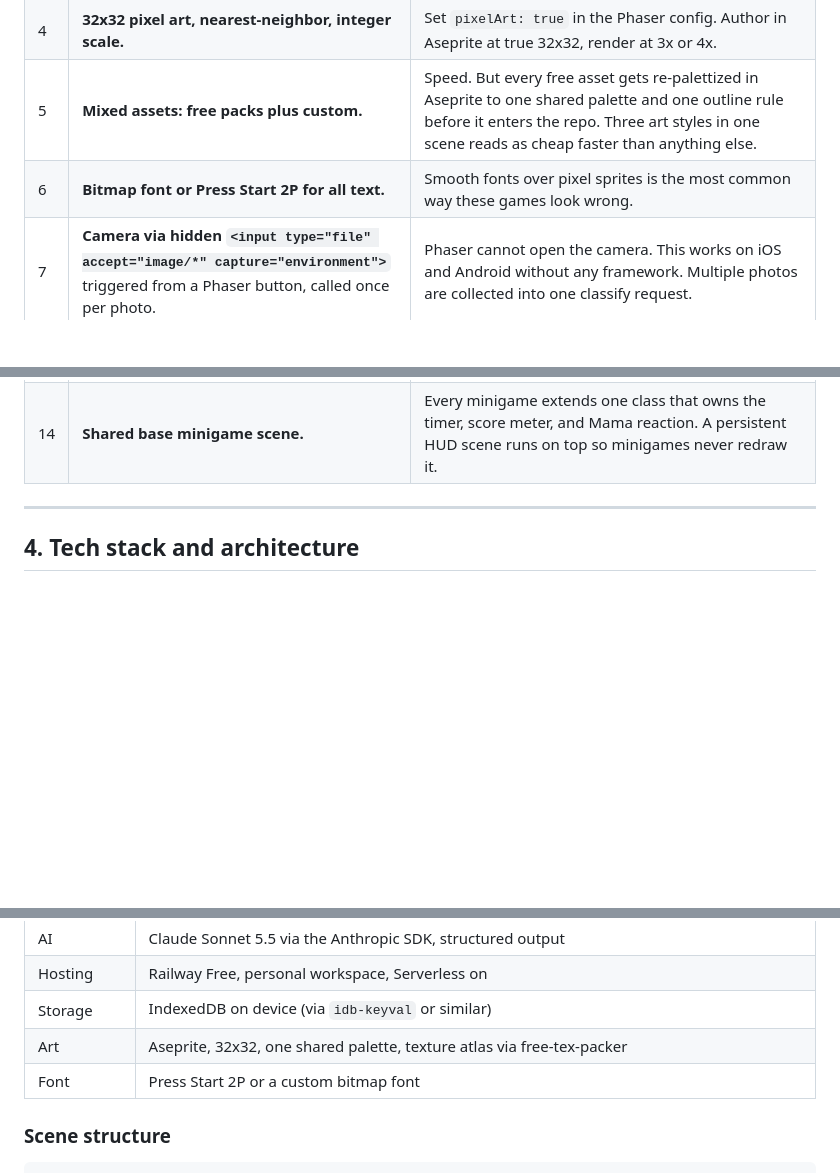
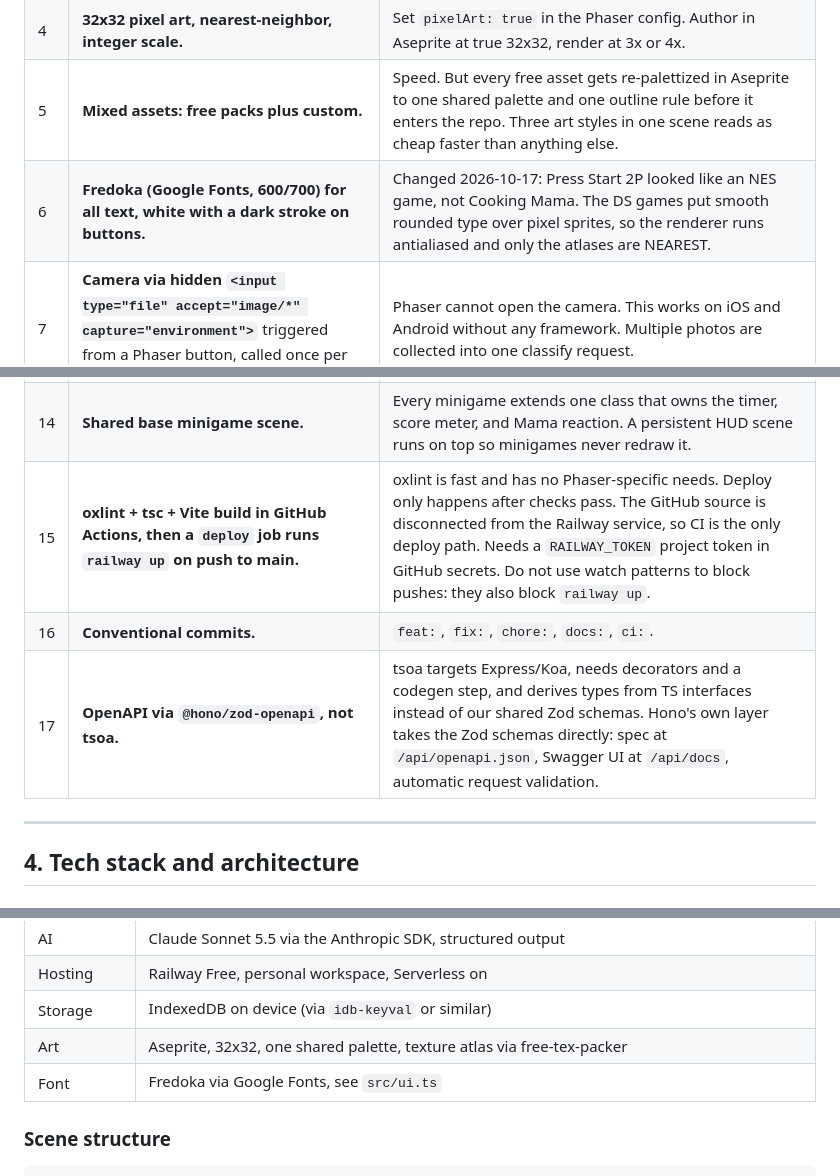
Before and after one commit to martinlcam/cookingwithfam, a Markdown page: docs/DESIGN.md, 3 parts joined by grey strips. Drawn GitHub-style; blank space fills up the shorter version.

Commit message:
docs: record ci deploy, conventional commits, and openapi decisions
Co-Authored-By: Claude Fable 5.1 <noreply@anthropic.com>

```diff
--- a/docs/DESIGN.md
+++ b/docs/DESIGN.md
@@ -60,7 +60,7 @@ arbitrary recipes playable.
 | 3 | **Ship as a PWA.** | Camera is the entry point, so it must feel like a phone app. Installable from the browser, cached offline. |
 | 4 | **32x32 pixel art, nearest-neighbor, integer scale.** | Set `pixelArt: true` in the Phaser config. Author in Aseprite at true 32x32, render at 3x or 4x. |
 | 5 | **Mixed assets: free packs plus custom.** | Speed. But every free asset gets re-palettized in Aseprite to one shared palette and one outline rule before it enters the repo. Three art styles in one scene reads as cheap faster than anything else. |
-| 6 | **Bitmap font or Press Start 2P for all text.** | Smooth fonts over pixel sprites is the most common way these games look wrong. |
+| 6 | **Fredoka (Google Fonts, 600/700) for all text, white with a dark stroke on buttons.** | Changed 2026-10-17: Press Start 2P looked like an NES game, not Cooking Mama. The DS games put smooth rounded type over pixel sprites, so the renderer runs antialiased and only the atlases are NEAREST. |
 | 7 | **Camera via hidden `<input type="file" accept="image/*" capture="environment">`** triggered from a Phaser button, called once per photo. | Phaser cannot open the camera. This works on iOS and Android without any framework. Multiple photos are collected into one classify request. |
 | 8 | **Ingredient editing is toggles and steppers, not text fields.** | Phaser's text input is weak, and icon toggles are more Cooking Mama anyway. |
 | 9 | **Claude Opus 5.5 for both calls**, overridable with `CLAUDE_MODEL` (Sonnet 5.5 or Haiku 5.5 if cost matters). | Vision for the pantry photos at low effort, text for recipe generation at medium. Both use `messages.parse` with a Zod output format, so an unknown verb never gets through. |
@@ -69,6 +69,9 @@ arbitrary recipes playable.
 | 12 | **No database for the hackathon.** Pantry, recipes, and scores in IndexedDB on the device. | Postgres idles at 100 to 150 MB RAM, which alone blows the Free credit. Upgrade path: SQLite on a 0.5 GB volume in the same service, then Railway Hobby ($5/mo) with Postgres if accounts or shared recipes are ever needed. |
 | 13 | **Whole verb library in the schema from day one, placeholder scene for unbuilt verbs.** | The model can use all ~43 verbs immediately. Real scenes replace the placeholder in priority order, one per input type first. |
 | 14 | **Shared base minigame scene.** | Every minigame extends one class that owns the timer, score meter, and Mama reaction. A persistent HUD scene runs on top so minigames never redraw it. |
+| 15 | **oxlint + tsc + Vite build in GitHub Actions, then a `deploy` job runs `railway up` on push to main.** | oxlint is fast and has no Phaser-specific needs. Deploy only happens after checks pass. The GitHub source is disconnected from the Railway service, so CI is the only deploy path. Needs a `RAILWAY_TOKEN` project token in GitHub secrets. Do not use watch patterns to block pushes: they also block `railway up`. |
+| 16 | **Conventional commits.** | `feat:`, `fix:`, `chore:`, `docs:`, `ci:`. |
+| 17 | **OpenAPI via `@hono/zod-openapi`, not tsoa.** | tsoa targets Express/Koa, needs decorators and a codegen step, and derives types from TS interfaces instead of our shared Zod schemas. Hono's own layer takes the Zod schemas directly: spec at `/api/openapi.json`, Swagger UI at `/api/docs`, automatic request validation. |
 
 ---
 
@@ -86,7 +89,7 @@ arbitrary recipes playable.
 | Hosting | Railway Free, personal workspace, Serverless on |
 | Storage | IndexedDB on device (via `idb-keyval` or similar) |
 | Art | Aseprite, 32x32, one shared palette, texture atlas via free-tex-packer |
-| Font | Press Start 2P or a custom bitmap font |
+| Font | Fredoka via Google Fonts, see `src/ui.ts` |
 
 ### Scene structure
 
```
